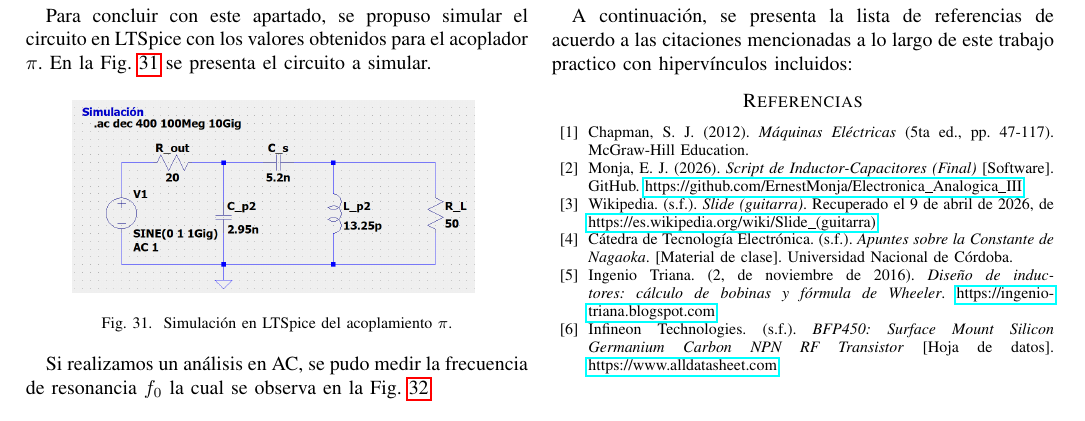
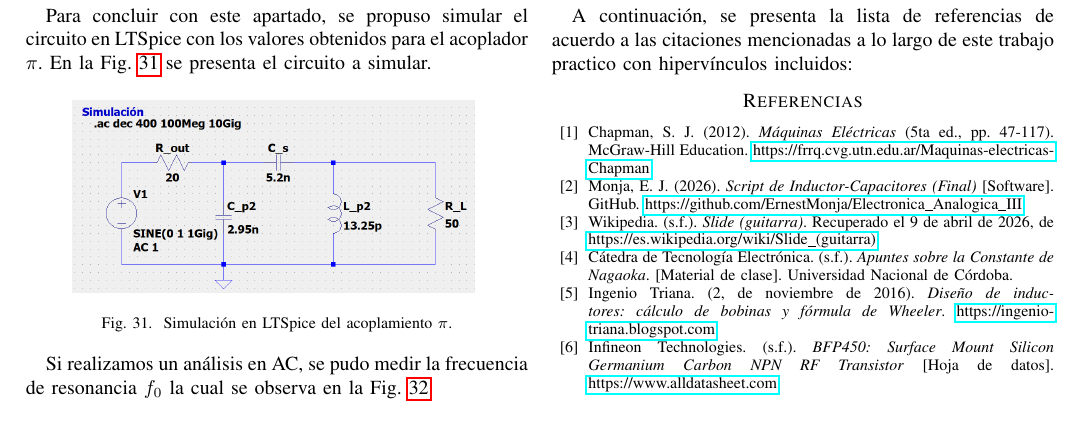
Before and after one commit to ErnestMonja/Electronica_Analogica_III, a LaTeX paper (Trabajo Práctico N°1 - Circuitos Sintonizados/Archivos del Informe/informe.tex): part of page 12 of 12, cut so that both start at the same text. Compiled offline with pdfLaTeX; a missing font is replaced by an installed copy or a similar font; a LaTeX package or settings file that is missing is left out.

Commit message:
Update informe.tex

```diff
--- a/Trabajo Práctico N°1 - Circuitos Sintonizados/Archivos del Informe/informe.tex
+++ b/Trabajo Práctico N°1 - Circuitos Sintonizados/Archivos del Informe/informe.tex
@@ -947,7 +947,7 @@ Si desea consultar más información al respecto, se recomienda revisar el repos
 A continuación, se presenta la lista de referencias de acuerdo a las citaciones mencionadas a lo largo de este trabajo practico con hipervínculos incluidos:
 
 \begin{thebibliography}{00}
-    \bibitem{B1} Chapman, S. J. (2012). \textit{Máquinas Eléctricas} (5ta ed., pp. 47-117). McGraw-Hill Education.
+    \bibitem{B1} Chapman, S. J. (2012). \textit{Máquinas Eléctricas} (5ta ed., pp. 47-117). McGraw-Hill Education. \href{https://frrq.cvg.utn.edu.ar/pluginfile.php/20762/mod_resource/content/1/Maquinas-electricas-Chapman-5ta-edicion-pdf.pdf}{https://frrq.cvg.utn.edu.ar/Maquinas-electricas-Chapman}
     \bibitem{B2} Monja, E. J. (2026). \textit{Script de Inductor-Capacitores (Final)} [Software]. GitHub. \href{https://github.com/ErnestMonja/Electronica_Analogica_III/blob/main/Trabajo%20Pr%C3%A1ctico%20N%C2%B01%20-%20Circuitos%20Sintonizados/TP1%20-%20Script%20de%20Inductor-Capacitores%20(Final).ipynb}{https://github.com/ErnestMonja/Electronica\_Analogica\_III}
     \bibitem{B3} Wikipedia. (s.f.). \textit{Slide (guitarra)}. Recuperado el 9 de abril de 2026, de \href{https://es.wikipedia.org/wiki/Slide_(guitarra)}{https://es.wikipedia.org/wiki/Slide\_(guitarra)}
     \bibitem{B4} Cátedra de Tecnología Electrónica. (s.f.). \textit{Apuntes sobre la Constante de Nagaoka}. [Material de clase]. Universidad Nacional de Córdoba.
```
